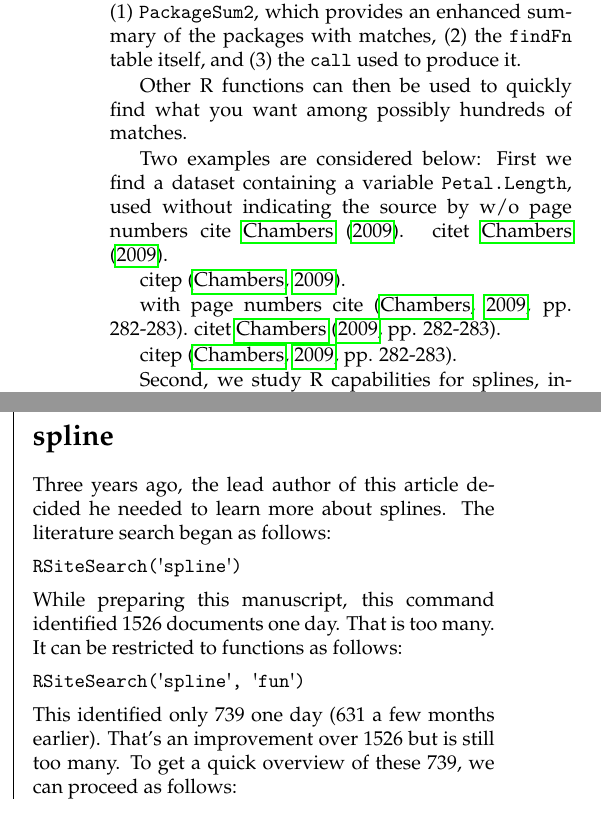
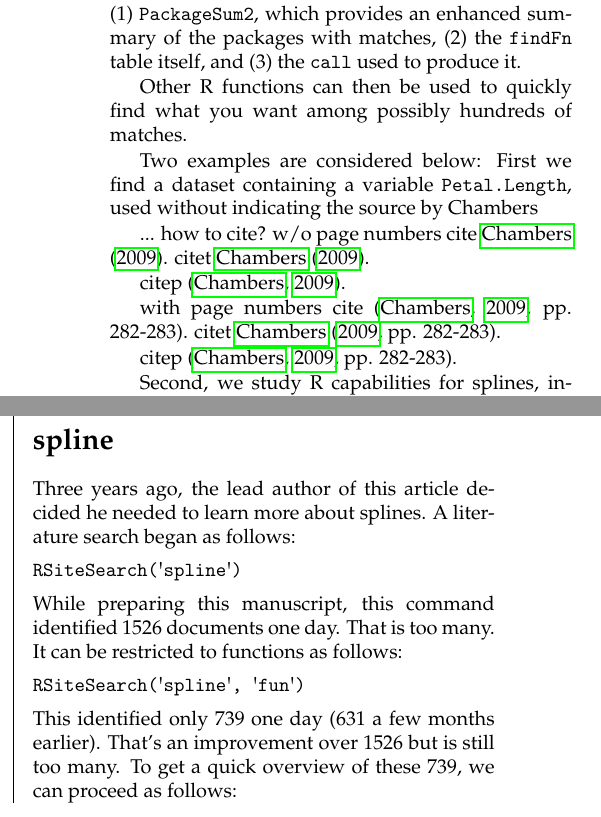
Before and after one commit to rforge/rsitesearch, a LaTeX thesis (pkg/sos/inst/doc/RSiteSearch.tex, which reads pkg/sos/inst/doc/RSiteSearch_body.tex): two parts of the columns of page 1 of 3, joined at a grey line, cut so that both start at the same text. Compiled offline with pdfLaTeX.

Commit message:
slight addns to R Journal article
git-svn-id: svn://svn.r-forge.r-project.org/svnroot/rsitesearch@103 edb9625f-4e0d-4859-8d74-9fd3b1da38cb

```diff
--- a/pkg/sos/inst/doc/RSiteSearch_body.tex
+++ b/pkg/sos/inst/doc/RSiteSearch_body.tex
@@ -27,7 +27,9 @@ among possibly hundreds of matches.
 
 Two examples are considered below:  First we find a dataset
 containing a variable {\tt Petal.Length}, used without indicating
-the source by
+the source by Chambers
+
+... how to cite?
 %\citeauthoryear{JC09}.
 w/o page numbers
 cite \cite{JC09}.
@@ -110,7 +112,7 @@ to the present authors would have taken substantially more time.
 \section*{spline}
 
 Three years ago, the lead author of this article decided he
-needed to learn more about splines.  The literature search
+needed to learn more about splines.  A literature search
 began as follows:
 \begin{verbatim}
 RSiteSearch('spline')
```
Also changed, not shown: pkg/sos/inst/doc/RSiteSearch_body.tex (8 more changed lines).
